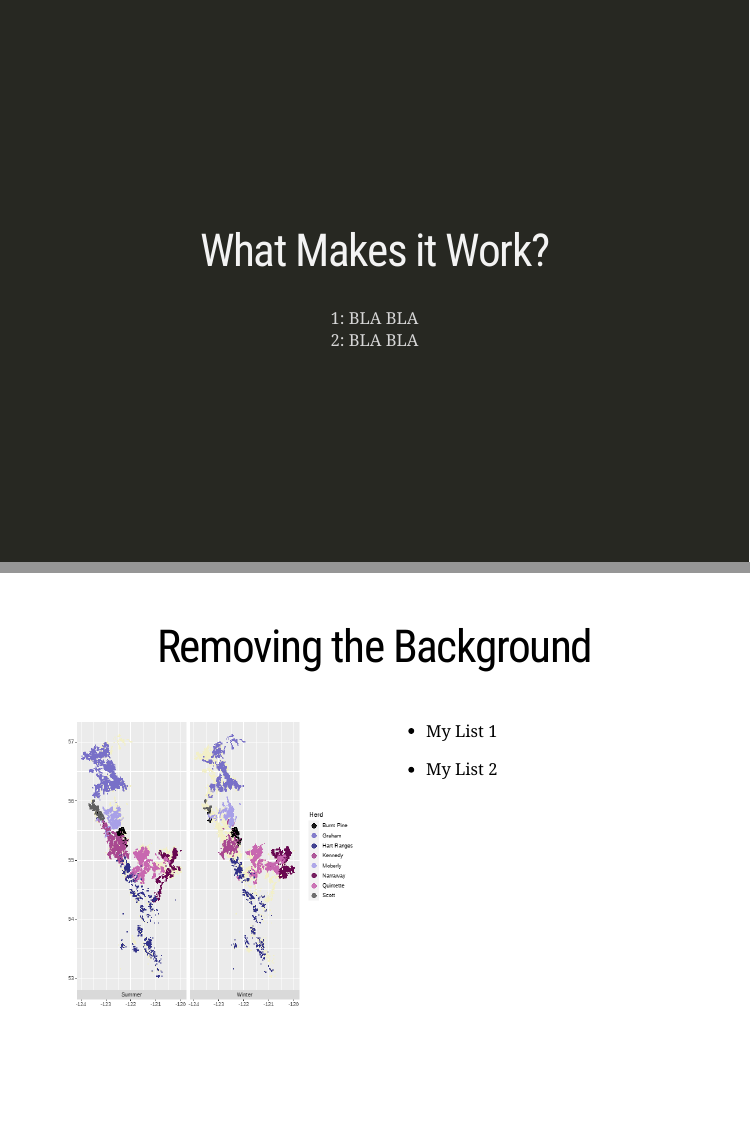
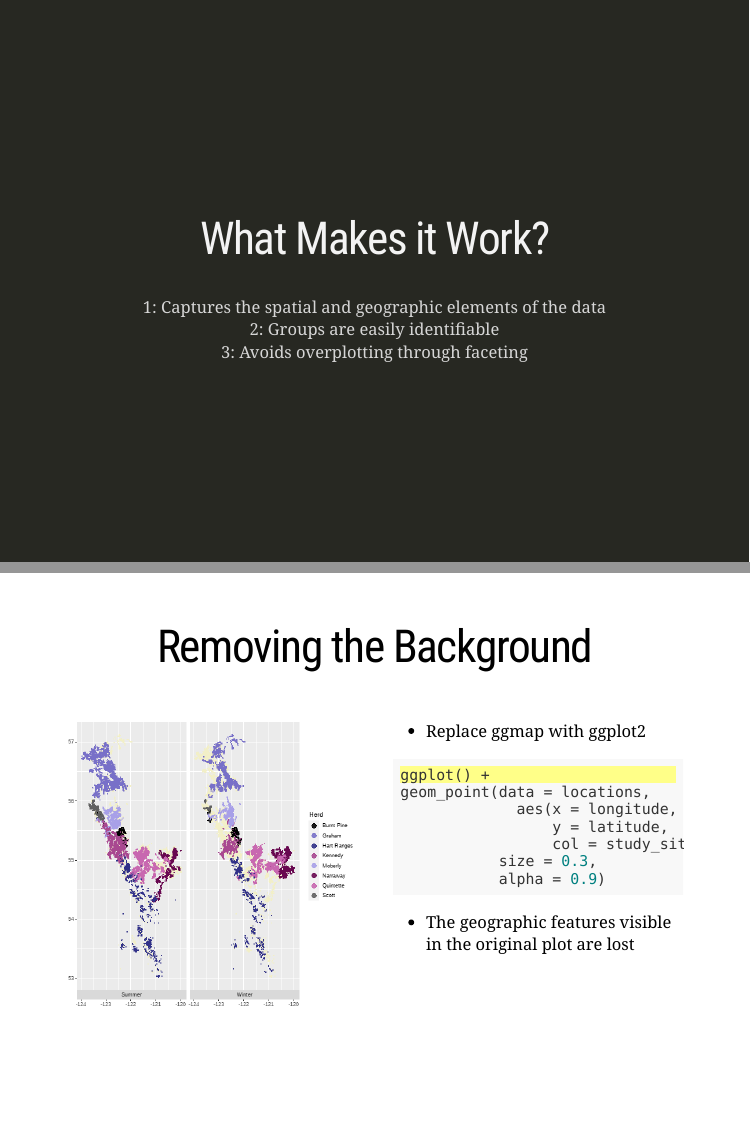
Before and after one commit to ltmoo2/ETC5521-presentation, an R Markdown document (Presentation.Rmd): pages 3 and 4 of 5 before the commit and pages 4 and 5 of 6 after it, joined at a grey line. The pictures show the slides in the output file Presentation.html that the author committed with the source; the slides are laid out offline by our stand-in for remark.js, each with all of its steps uncovered, in fonts that may differ from those the slides ask for, and without slide numbers, shadows or browser add-ons; a font, style sheet, LaTeX package, included part or bibliography that could not be used is replaced or left out.

Commit message:
Updated slides with bullet points and code examples

````diff
--- a/Presentation.Rmd
+++ b/Presentation.Rmd
@@ -58,24 +81,14 @@ class: inverse, center, middle
 # What Makes it Work?
 ]
 
-1: BLA BLA
-2: BLA BLA
+1: Captures the spatial and geographic elements of the data
+2: Groups are easily identifiable
+3: Avoids overplotting through faceting
 
 ---
 .center[
 # Removing the Background
 ]
-
-```{r goodfig, eval=FALSE, out.height="80%"}
-ggmap(caribou_map) +
-  geom_point(data = locations,
-             aes(longitude, latitude, col = study_site), size = 0.3, alpha = 0.9) +
-  gghighlight(unhighlighted_params = list(colour = "#F2EFC7"), use_direct_label = FALSE) +
-  palettetown::scale_colour_poke(pokemon = "golbat") +
-  guides(colour = guide_legend(title = "Herd", override.aes = list(size = 4))) +
-  facet_wrap(~season, strip.position = "bottom") +
-  theme_void()
-```
 
 .pull-left[
 ```{r firstchange, cache=TRUE}
@@ -91,9 +104,19 @@ geom_point(data = locations,
 ]
 
 .pull-right[
-- My List 1
+- Replace ggmap with ggplot2
+```{r example1, eval=FALSE, echo=TRUE}
+ggplot() + #<<
+geom_point(data = locations,
+             aes(x = longitude,
+                 y = latitude,
+                 col = study_site),
+           size = 0.3,
+           alpha = 0.9)
+```
 
-- My List 2
+
+- The geographic features visible in the original plot are lost
 ]
 ---
 .center[
````
Also changed, not shown: Presentation.html, Presentation.Rmd (38 more changed lines).
